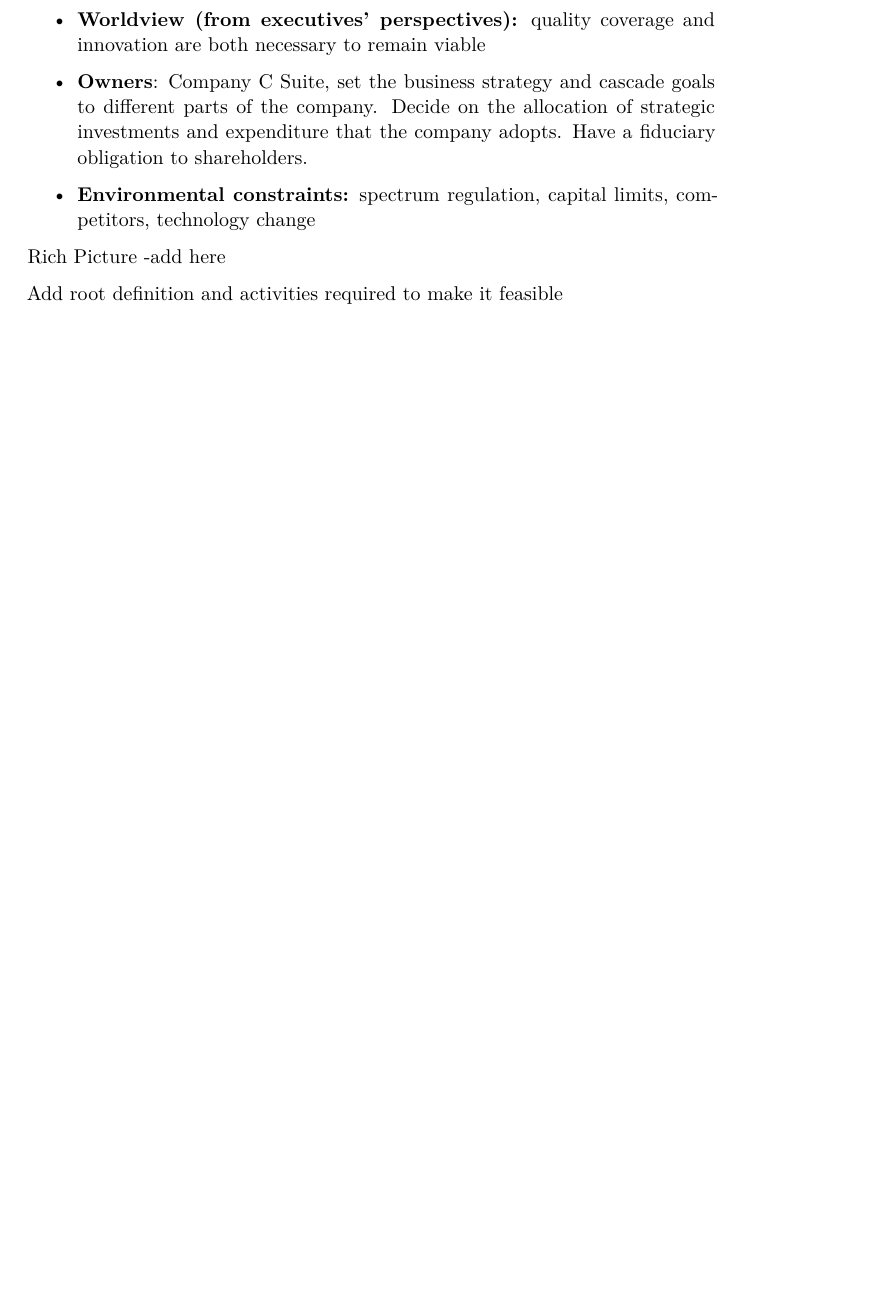
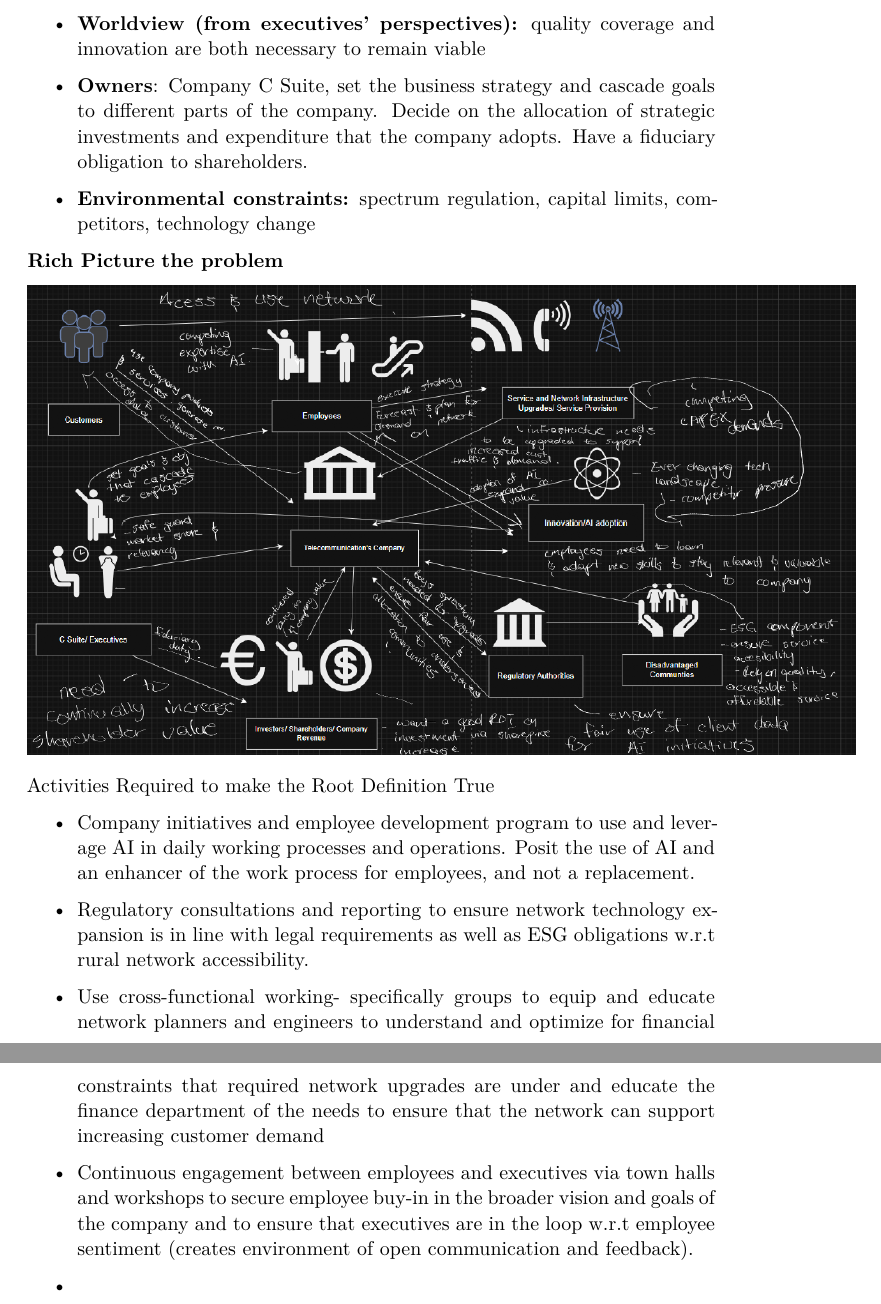
Before and after one commit to pamelafful/Prescriptive-Analytics, a Quarto document (Prescriptive_Analytics_Ass_2_Soft_OR.qmd): part of page 2 of 2 before the commit and two parts of pages 2 and 3 of 3 after it, the two joined at a grey line, cut so that both start at the same text, the shorter picture padded with empty space. Rendered offline with R 4.5, knitr and Pandoc in place of Quarto, then LaTeX, with nearby package versions.

Commit message:
added rich picture and started on conceptual model

```diff
--- a/Prescriptive_Analytics_Ass_2_Soft_OR.qmd
+++ b/Prescriptive_Analytics_Ass_2_Soft_OR.qmd
@@ -10,6 +10,7 @@ format:
     include-in-header:
       text: |
         \usepackage{listings}
+         \usepackage{pdfpages}
 
 linestretch: 1.05
 documentclass: article
@@ -89,6 +92,18 @@ A company-owned system, operated by network planners, engineers, and executives,
 
 -   **Environmental constraints:** spectrum regulation, capital limits, competitors, technology change
 
-Rich Picture -add here
+**Rich Picture** **the problem**
 
-Add root definition and activities required to make it feasible
+![](images/clipboard-1466494151.png){width="552"}
+
+Activities Required to make the Root Definition True
+
+-   Company initiatives and employee development program to use and leverage AI in daily working processes and operations. Posit the use of AI and an enhancer of the work process for employees, and not a replacement.
+
+-   Regulatory consultations and reporting to ensure network technology expansion is in line with legal requirements as well as ESG obligations w.r.t rural network accessibility.
+
+-   Use cross-functional working- specifically groups to equip and educate network planners and engineers to understand and optimize for financial constraints that required network upgrades are under and educate the finance department of the needs to ensure that the network can support increasing customer demand
+
+-   Continuous engagement between employees and executives via town halls and workshops to secure employee buy-in in the broader vision and goals of the company and to ensure that executives are in the loop w.r.t employee sentiment (creates environment of open communication and feedback).
+
+-
```
Also changed, not shown: Prescriptive_Analytics_Ass_2_Soft_OR.pdf, RichPicEdited.pdf (added), images/clipboard-1466494151.png (added), rich_pic_pdf.pdf (added), Prescriptive_Analytics_Ass_2_Soft_OR.qmd (4 more changed lines), 3 other files.
